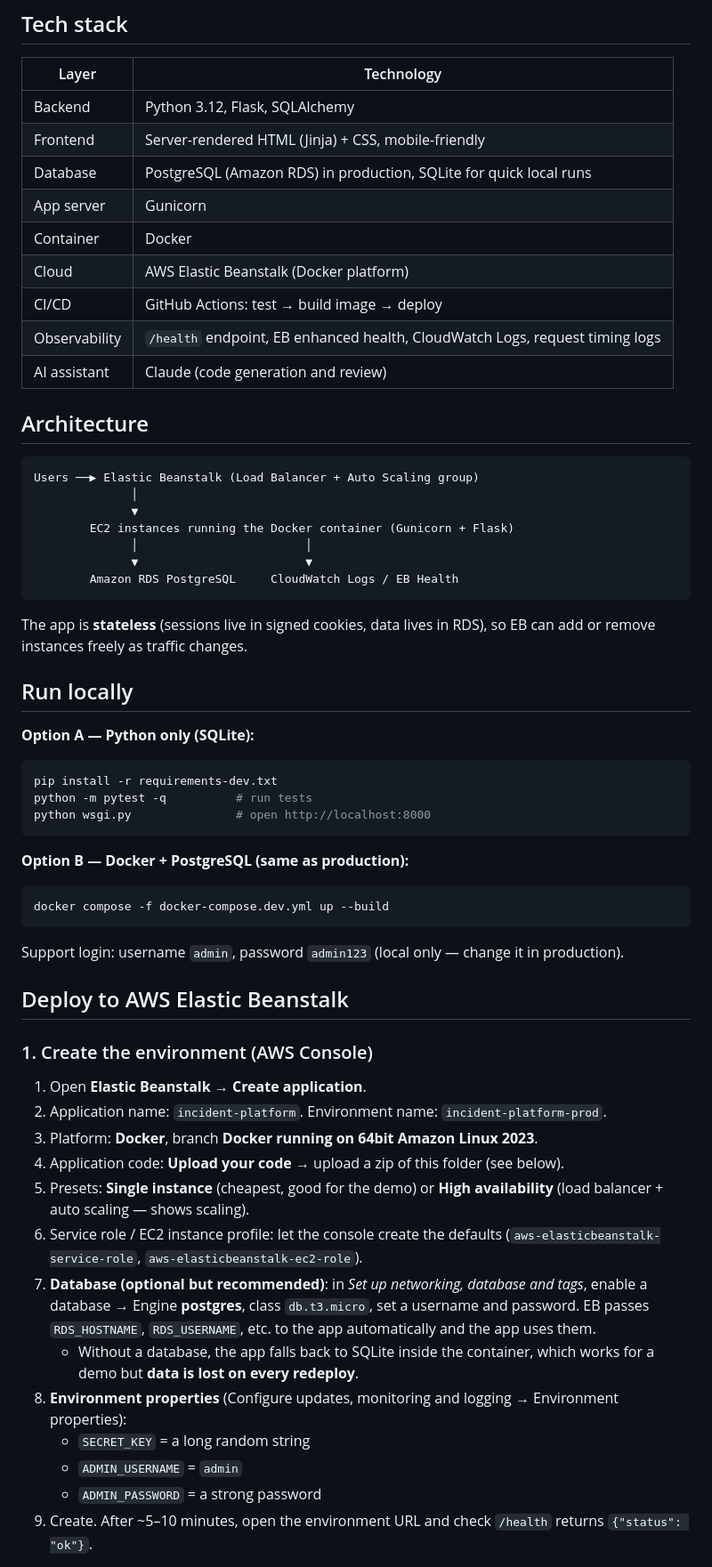
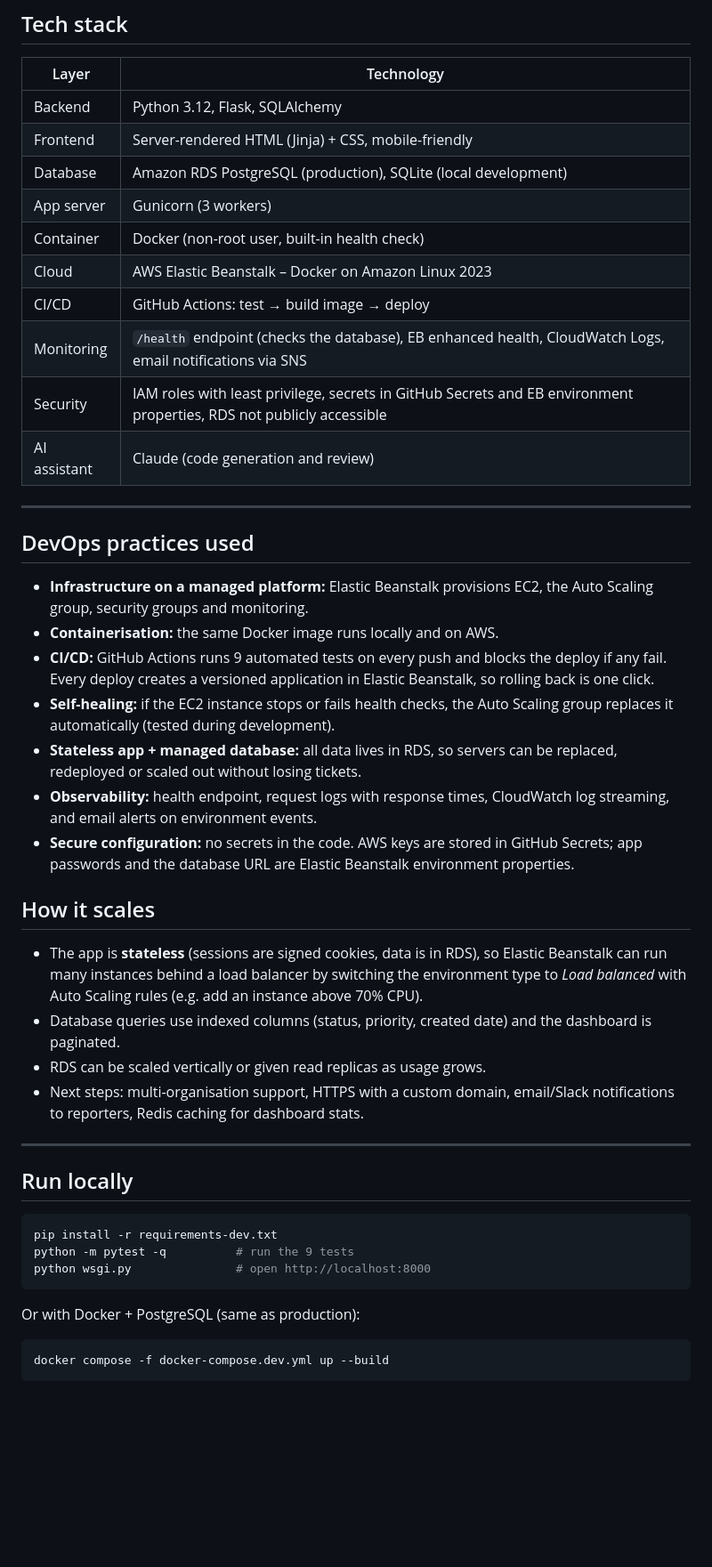
Before and after one commit to sinchanas034/resolvedesk-incident-platform, a Markdown page: README.md, the part around one of its changes. Shown at 89% size. Rendered like a GitHub page; blank space fills up the shorter version.

````diff
--- a/README.md
+++ b/README.md
@@ -21,55 +65,42 @@ A central web platform where:
 |---|---|
 | Backend | Python 3.12, Flask, SQLAlchemy |
 | Frontend | Server-rendered HTML (Jinja) + CSS, mobile-friendly |
-| Database | PostgreSQL (Amazon RDS) in production, SQLite for quick local runs |
-| App server | Gunicorn |
-| Container | Docker |
-| Cloud | AWS Elastic Beanstalk (Docker platform) |
+| Database | Amazon RDS PostgreSQL (production), SQLite (local development) |
+| App server | Gunicorn (3 workers) |
+| Container | Docker (non-root user, built-in health check) |
+| Cloud | AWS Elastic Beanstalk – Docker on Amazon Linux 2023 |
 | CI/CD | GitHub Actions: test → build image → deploy |
-| Observability | `/health` endpoint, EB enhanced health, CloudWatch Logs, request timing logs |
+| Monitoring | `/health` endpoint (checks the database), EB enhanced health, CloudWatch Logs, email notifications via SNS |
+| Security | IAM roles with least privilege, secrets in GitHub Secrets and EB environment properties, RDS not publicly accessible |
 | AI assistant | Claude (code generation and review) |
 
-## Architecture
-```
-Users ──▶ Elastic Beanstalk (Load Balancer + Auto Scaling group)
-              │
-              ▼
-        EC2 instances running the Docker container (Gunicorn + Flask)
-              │                        │
-              ▼                        ▼
-        Amazon RDS PostgreSQL     CloudWatch Logs / EB Health
-```
-The app is **stateless** (sessions live in signed cookies, data lives in RDS), so EB can add or remove instances freely as traffic changes.
+---
+
+## DevOps practices used
+- **Infrastructure on a managed platform:** Elastic Beanstalk provisions EC2, the Auto Scaling group, security groups and monitoring.
+- **Containerisation:** the same Docker image runs locally and on AWS.
+- **CI/CD:** GitHub Actions runs 9 automated tests on every push and blocks the deploy if any fail. Every deploy creates a versioned application in Elastic Beanstalk, so rolling back is one click.
+- **Self-healing:** if the EC2 instance stops or fails health checks, the Auto Scaling group replaces it automatically (tested during development).
+- **Stateless app + managed database:** all data lives in RDS, so servers can be replaced, redeployed or scaled out without losing tickets.
+- **Observability:** health endpoint, request logs with response times, CloudWatch log streaming, and email alerts on environment events.
+- **Secure configuration:** no secrets in the code. AWS keys are stored in GitHub Secrets; app passwords and the database URL are Elastic Beanstalk environment properties.
+
+## How it scales
+- The app is **stateless** (sessions are signed cookies, data is in RDS), so Elastic Beanstalk can run many instances behind a load balancer by switching the environment type to *Load balanced* with Auto Scaling rules (e.g. add an instance above 70% CPU).
+- Database queries use indexed columns (status, priority, created date) and the dashboard is paginated.
+- RDS can be scaled vertically or given read replicas as usage grows.
+- Next steps: multi-organisation support, HTTPS with a custom domain, email/Slack notifications to reporters, Redis caching for dashboard stats.
+
+---
 
 ## Run locally
-
-**Option A — Python only (SQLite):**
 ```bash
 pip install -r requirements-dev.txt
-python -m pytest -q          # run tests
+python -m pytest -q          # run the 9 tests
 python wsgi.py               # open http://localhost:8000
 ```
-
-**Option B — Docker + PostgreSQL (same as production):**
+Or with Docker + PostgreSQL (same as production):
 ```bash
 docker compose -f docker-compose.dev.yml up --build
 ```
-Support login: username `admin`, password `admin123` (local only — change it in production).
 
-## Deploy to AWS Elastic Beanstalk
-
-### 1. Create the environment (AWS Console)
-1. Open **Elastic Beanstalk → Create application**.
-2. Application name: `incident-platform`. Environment name: `incident-platform-prod`.
-3. Platform: **Docker**, branch **Docker running on 64bit Amazon Linux 2023**.
-4. Application code: **Upload your code** → upload a zip of this folder (see below).
-5. Presets: **Single instance** (cheapest, good for the demo) or **High availability** (load balancer + auto scaling — shows scaling).
-6. Service role / EC2 instance profile: let the console create the defaults (`aws-elasticbeanstalk-service-role`, `aws-elasticbeanstalk-ec2-role`).
-7. **Database (optional but recommended)**: in *Set up networking, database and tags*, enable a database → Engine **postgres**, class `db.t3.micro`, set a username and password. EB passes `RDS_HOSTNAME`, `RDS_USERNAME`, etc. to the app automatically and the app uses them.
-   - Without a database, the app falls back to SQLite inside the container, which works for a demo but **data is lost on every redeploy**.
-8. **Environment properties** (Configure updates, monitoring and logging → Environment properties):
-   - `SECRET_KEY` = a long random string
-   - `ADMIN_USERNAME` = `admin`
-   - `ADMIN_PASSWORD` = a strong password
-9. Create. After ~5–10 minutes, open the environment URL and check `/health` returns `{"status": "ok"}`.
-
````
Also changed, not shown: other parts of README.md (+60 -35 lines).
